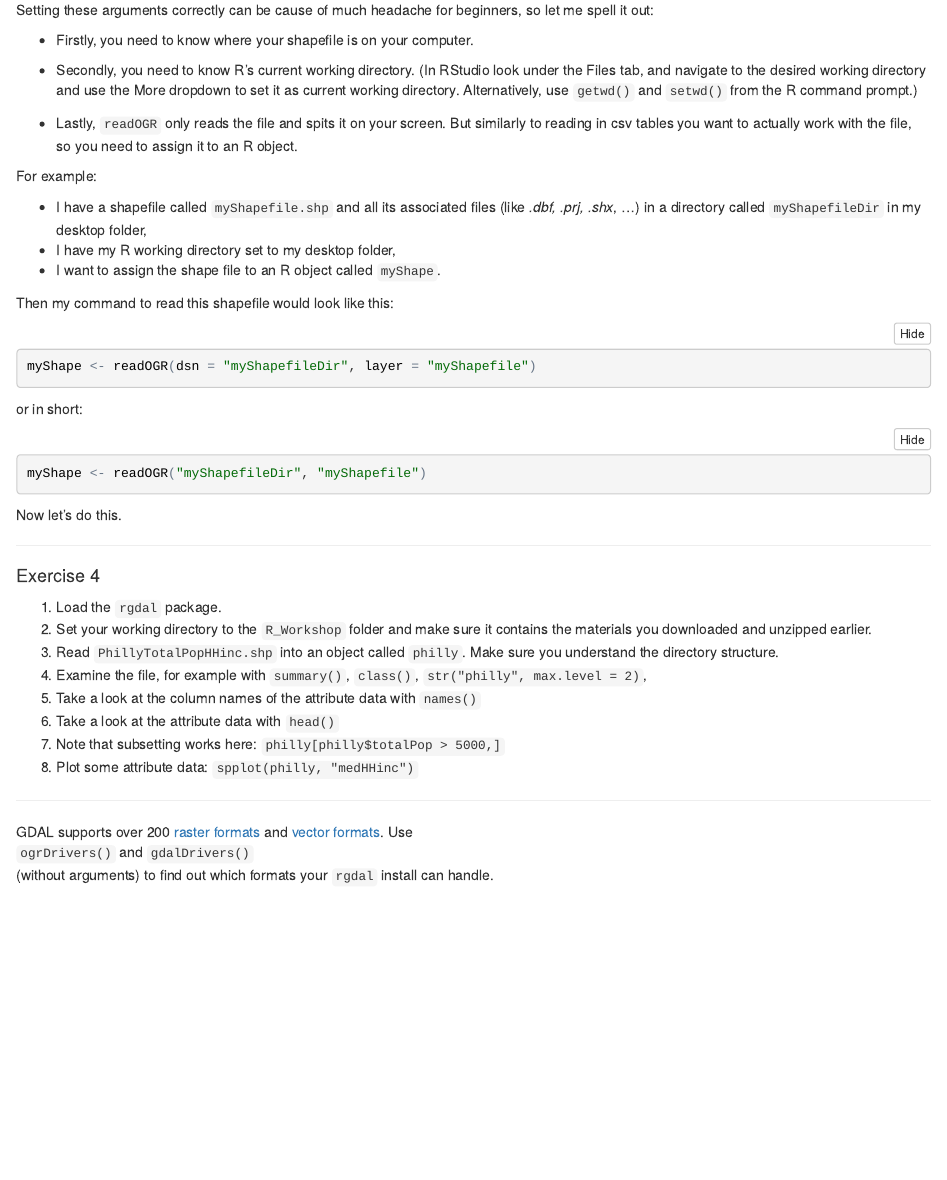
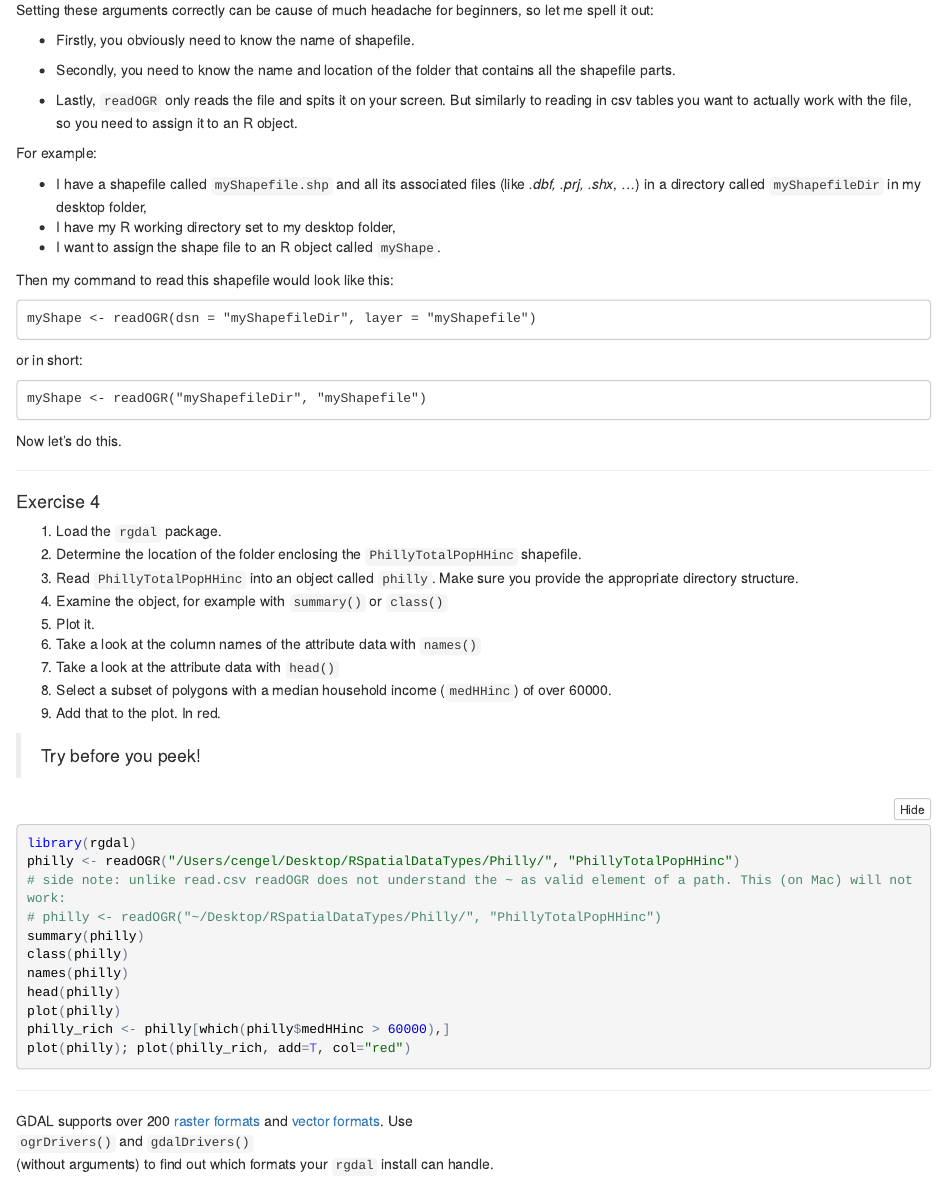
Before and after one commit to cengel/rspatial, an R Markdown document (2_spDataTypes.Rmd): the page in a window 1100 px wide, from 9600 px down before the commit and from 11430 px down after it, so that both start at the same text. The pictures show the output file 2_spDataTypes.nb.html that the author committed with the source, opened offline; folded parts are opened.

Commit message:
revision and test of exercise 4

````diff
--- a/2_spDataTypes.Rmd
+++ b/2_spDataTypes.Rmd
@@ -352,9 +352,9 @@ When reading in a shapefile, `readOGR()` requires the following two arguments:
 
 Setting these arguments correctly can be cause of much headache for beginners, so let me spell it out:
 
-- Firstly, you need to know where your shapefile is on your computer.
+- Firstly, you obviously need to know the name of shapefile.
 
-- Secondly, you need to know R's current working directory. (In RStudio look under the Files tab, and navigate to the desired working directory and use the More dropdown to set it as current working directory. Alternatively, use `getwd()` and `setwd()` from the R command prompt.)
+- Secondly, you need to know the name and location of the folder that contains all the shapefile parts.
 
 - Lastly, `readOGR` only reads the file and spits it on your screen. But similarly to reading in csv tables you want to actually work with the file, so you need to assign it to an R object.
 
@@ -379,13 +379,30 @@ Now let's do this.
 ####Exercise 4
 
 1. Load the `rgdal` package.
-2. Set your working directory to the `R_Workshop` folder and make sure it contains the materials you downloaded and unzipped earlier.
-3. Read `PhillyTotalPopHHinc.shp` into an object called `philly`. Make sure you understand the directory structure.
-4. Examine the file, for example with `summary()`, `class()`, `str("philly", max.level = 2)`,
-5. Take a look at the column names of the attribute data with `names()`
-6. Take a look at the attribute data with `head()`
-7. Note that subsetting works here: `philly[philly$totalPop > 5000,]`
-8. Plot some attribute data: `spplot(philly, "medHHinc")`
+2. Determine the location of the folder enclosing the `PhillyTotalPopHHinc` shapefile.
+3. Read `PhillyTotalPopHHinc` into an object called `philly`. Make sure you provide the appropriate directory structure.
+4. Examine the object, for example with `summary()` or `class()`
+5. Plot it.
+6. Take a look at the column names of the attribute data with `names()`
+7. Take a look at the attribute data with `head()`
+8. Select a subset of polygons with a median household income (`medHHinc`) of over 60000.
+9. Add that to the plot. In red.
+
+> Try before you peek!
+
+```{r eval=F}
+library(rgdal)
+philly <- readOGR("/Users/cengel/Desktop/RSpatialDataTypes/Philly/", "PhillyTotalPopHHinc")
+# side note: unlike read.csv readOGR does not understand the ~ as valid element of a path. This (on Mac) will not work:
+# philly <- readOGR("~/Desktop/RSpatialDataTypes/Philly/", "PhillyTotalPopHHinc")
+summary(philly)
+class(philly)
+names(philly)
+head(philly)
+plot(philly)
+philly_rich <- philly[which(philly$medHHinc > 60000),]
+plot(philly); plot(philly_rich, add=T, col="red")
+```
 
 ***
 
````
Also changed, not shown: 2_spDataTypes.nb.html, 2_spDataTypes.Rmd (6 more changed lines).
